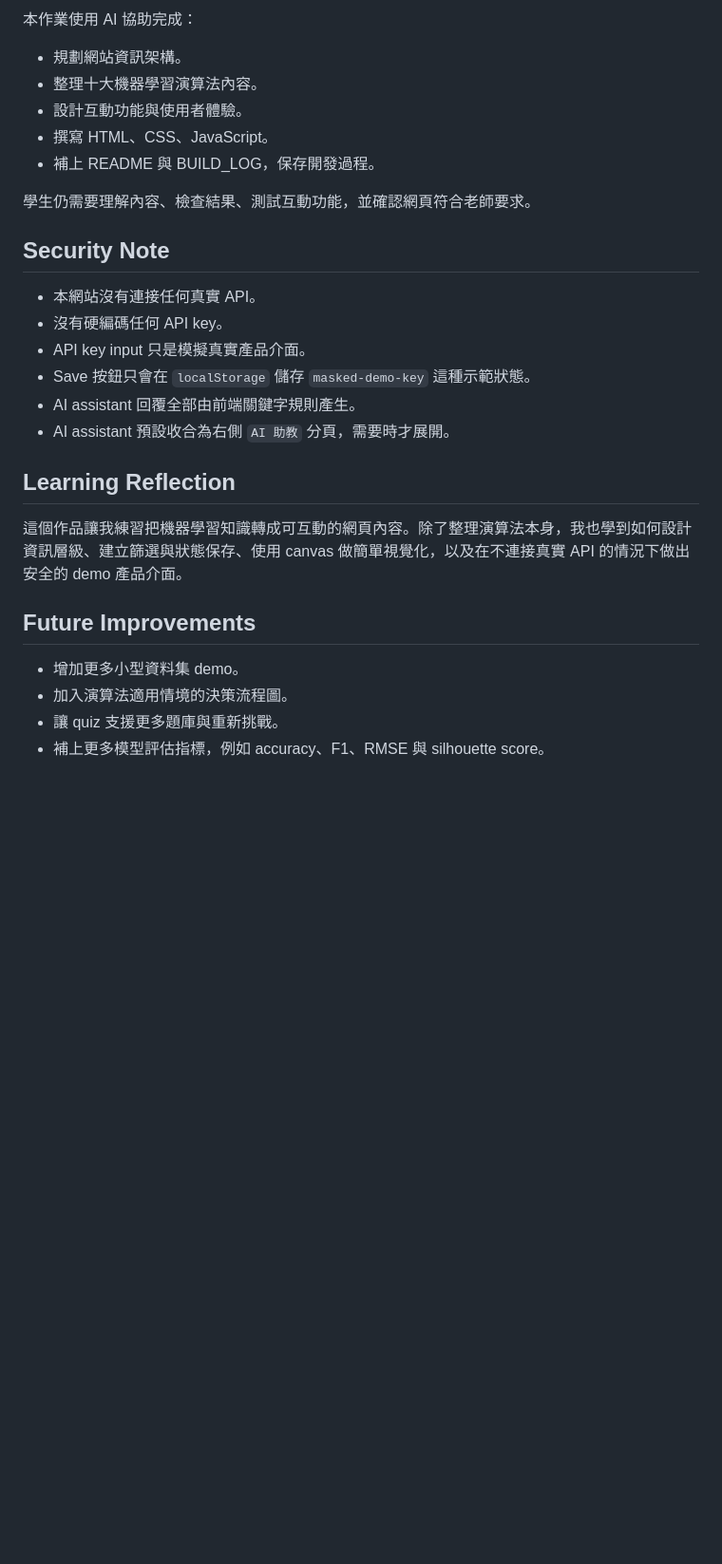
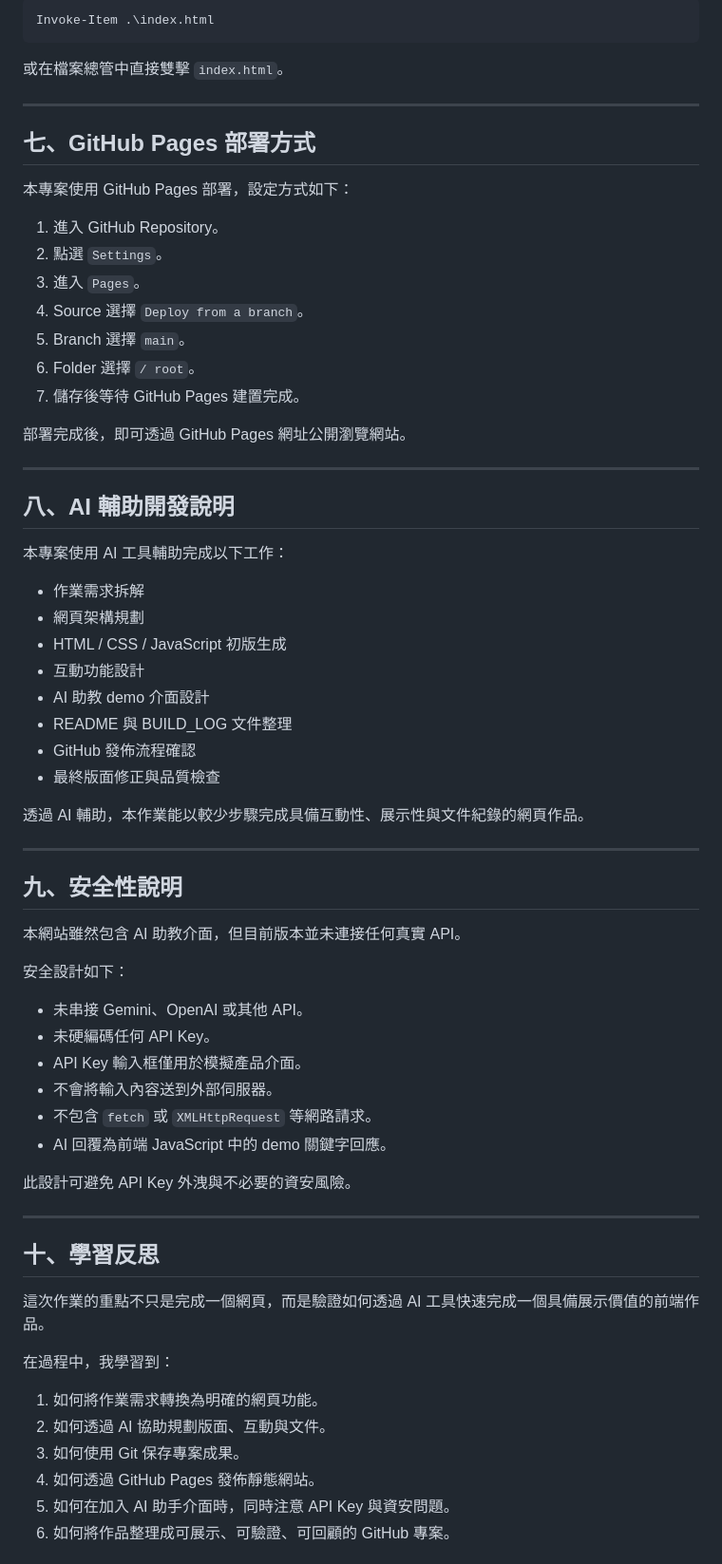
Before and after one commit to HarryWhite-TW/hw5_ml_top10_algorithms, a Markdown page: README.md, the part around one of its changes. Shown at 95% size. Drawn GitHub-style; blank space fills up the shorter version.

````diff
--- a/README.md
+++ b/README.md
@@ -68,30 +167,72 @@ hw5_ml_top10_algorithms/
 
-本作業使用 AI 協助完成：
+```powershell
+Invoke-Item .\index.html
+```
 
-- 規劃網站資訊架構。
-- 整理十大機器學習演算法內容。
-- 設計互動功能與使用者體驗。
-- 撰寫 HTML、CSS、JavaScript。
-- 補上 README 與 BUILD_LOG，保存開發過程。
+或在檔案總管中直接雙擊 `index.html`。
 
-學生仍需要理解內容、檢查結果、測試互動功能，並確認網頁符合老師要求。
+---
 
-## Security Note
+## 七、GitHub Pages 部署方式
 
-- 本網站沒有連接任何真實 API。
-- 沒有硬編碼任何 API key。
-- API key input 只是模擬真實產品介面。
-- Save 按鈕只會在 `localStorage` 儲存 `masked-demo-key` 這種示範狀態。
-- AI assistant 回覆全部由前端關鍵字規則產生。
-- AI assistant 預設收合為右側 `AI 助教` 分頁，需要時才展開。
+本專案使用 GitHub Pages 部署，設定方式如下：
 
-## Learning Reflection
+1. 進入 GitHub Repository。
+2. 點選 `Settings`。
+3. 進入 `Pages`。
+4. Source 選擇 `Deploy from a branch`。
+5. Branch 選擇 `main`。
+6. Folder 選擇 `/ root`。
+7. 儲存後等待 GitHub Pages 建置完成。
 
-這個作品讓我練習把機器學習知識轉成可互動的網頁內容。除了整理演算法本身，我也學到如何設計資訊層級、建立篩選與狀態保存、使用 canvas 做簡單視覺化，以及在不連接真實 API 的情況下做出安全的 demo 產品介面。
+部署完成後，即可透過 GitHub Pages 網址公開瀏覽網站。
 
-## Future Improvements
+---
 
-- 增加更多小型資料集 demo。
-- 加入演算法適用情境的決策流程圖。
-- 讓 quiz 支援更多題庫與重新挑戰。
-- 補上更多模型評估指標，例如 accuracy、F1、RMSE 與 silhouette score。
+## 八、AI 輔助開發說明
+
+本專案使用 AI 工具輔助完成以下工作：
+
+* 作業需求拆解
+* 網頁架構規劃
+* HTML / CSS / JavaScript 初版生成
+* 互動功能設計
+* AI 助教 demo 介面設計
+* README 與 BUILD_LOG 文件整理
+* GitHub 發佈流程確認
+* 最終版面修正與品質檢查
+
+透過 AI 輔助，本作業能以較少步驟完成具備互動性、展示性與文件紀錄的網頁作品。
+
+---
+
+## 九、安全性說明
+
+本網站雖然包含 AI 助教介面，但目前版本並未連接任何真實 API。
+
+安全設計如下：
+
+* 未串接 Gemini、OpenAI 或其他 API。
+* 未硬編碼任何 API Key。
+* API Key 輸入框僅用於模擬產品介面。
+* 不會將輸入內容送到外部伺服器。
+* 不包含 `fetch` 或 `XMLHttpRequest` 等網路請求。
+* AI 回覆為前端 JavaScript 中的 demo 關鍵字回應。
+
+此設計可避免 API Key 外洩與不必要的資安風險。
+
+---
+
+## 十、學習反思
+
+這次作業的重點不只是完成一個網頁，而是驗證如何透過 AI 工具快速完成一個具備展示價值的前端作品。
+
+在過程中，我學習到：
+
+1. 如何將作業需求轉換為明確的網頁功能。
+2. 如何透過 AI 協助規劃版面、互動與文件。
+3. 如何使用 Git 保存專案成果。
+4. 如何透過 GitHub Pages 發佈靜態網站。
+5. 如何在加入 AI 助手介面時，同時注意 API Key 與資安問題。
+6. 如何將作品整理成可展示、可驗證、可回顧的 GitHub 專案。
+
````
Also changed, not shown: other parts of README.md (+168 -42 lines).
